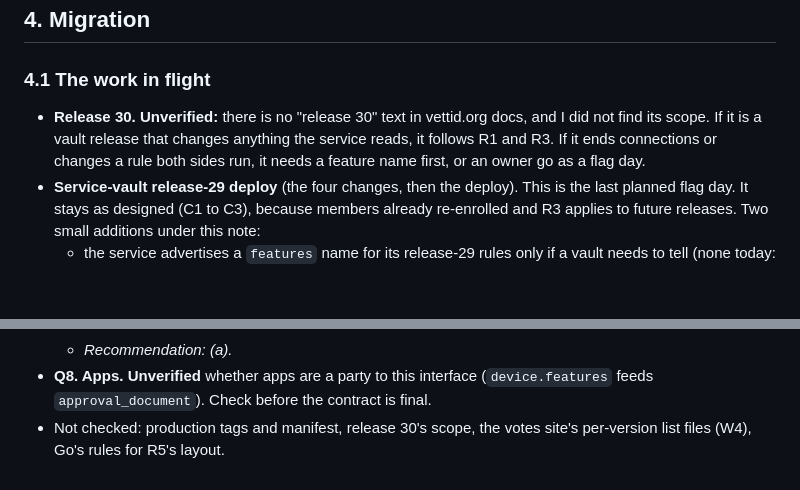
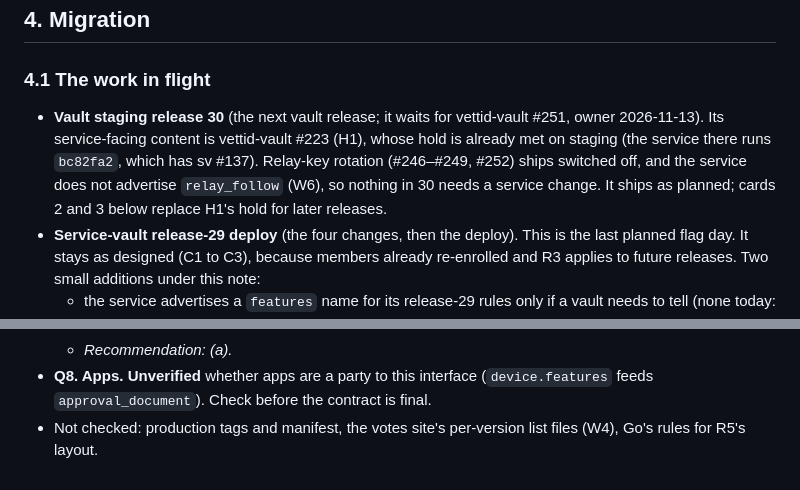
Before and after one commit to vettid/vettid.org, a Markdown page: docs/VAULT-SERVICE-INDEPENDENCE.md, 2 parts joined by grey strips. GitHub-like rendering; blank space fills up the shorter version.

Commit message:
VAULT-SERVICE-INDEPENDENCE 0.1.0: release 30's scope filled in by the lead
Co-Authored-By: Claude Opus 5.5 <noreply@anthropic.com>

```diff
--- a/docs/VAULT-SERVICE-INDEPENDENCE.md
+++ b/docs/VAULT-SERVICE-INDEPENDENCE.md
@@ -185,11 +185,14 @@ Each row says what binds the two sides and where it is written.
 
 ### 4.1 The work in flight
 
-- **Release 30.** **Unverified:** there is no "release 30" text in
-  vettid.org docs, and I did not find its scope. If it is a vault
-  release that changes anything the service reads, it follows R1 and R3.
-  If it ends connections or changes a rule both sides run, it needs a
-  feature name first, or an owner go as a flag day.
+- **Vault staging release 30** (the next vault release; it waits for
+  vettid-vault #251, owner 2026-11-13). Its service-facing content is
+  vettid-vault #223 (H1), whose hold is already met on staging (the
+  service there runs `bc82fa2`, which has sv #137). Relay-key rotation
+  (#246–#249, #252) ships switched off, and the service does not
+  advertise `relay_follow` (W6), so nothing in 30 needs a service
+  change. It ships as planned; cards 2 and 3 below replace H1's hold
+  for later releases.
 - **Service-vault release-29 deploy** (the four changes, then the
   deploy). This is the last planned flag day. It stays as designed
   (C1 to C3), because members already re-enrolled and R3 applies to
@@ -312,4 +315,4 @@ Each is small and independent.
   - (b) Reviewer judgment only.
   - *Recommendation: (a).*
 - **Q8. Apps.** **Unverified** whether apps are a party to this interface (`device.features` feeds `approval_document`). Check before the contract is final.
-- Not checked: production tags and manifest, release 30's scope, the votes site's per-version list files (W4), Go's rules for R5's layout.
+- Not checked: production tags and manifest, the votes site's per-version list files (W4), Go's rules for R5's layout.
```
